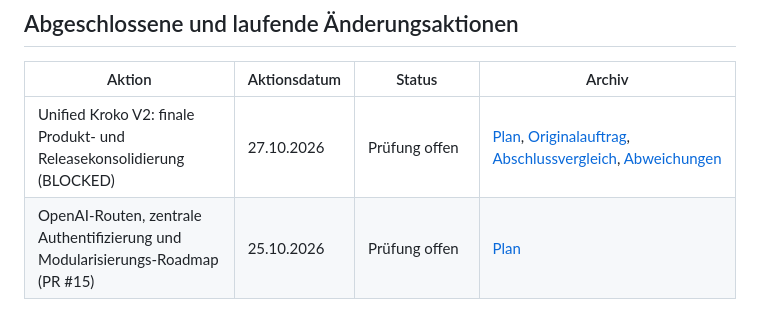
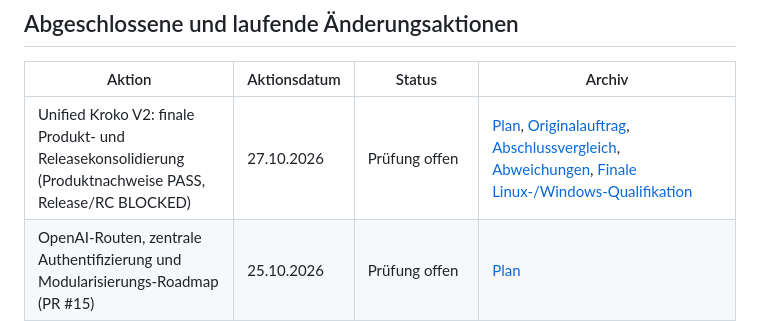
Before and after one commit to marcosudau-vps/voice-stt-server, a Markdown page: docs/.archiv/README.md, the part around the change. Rendered like a GitHub page.

Commit message:
docs(kroko): record successful final Windows product qualification

```diff
--- a/docs/.archiv/README.md
+++ b/docs/.archiv/README.md
@@ -72,7 +72,7 @@ Begründung im Archiv erhalten.
 
 | Aktion | Aktionsdatum | Status | Archiv |
 | --- | --- | --- | --- |
-| Unified Kroko V2: finale Produkt- und Releasekonsolidierung (BLOCKED) | 27.10.2026 | Prüfung offen | [Plan](kroko_v2_finalization/2026-10-27_PLAN.md), [Originalauftrag](kroko_v2_finalization/2026-10-27_ORIGINALAUFTRAG.txt), [Abschlussvergleich](kroko_v2_finalization/2026-10-27_ABSCHLUSS_SOLL_IST.md), [Abweichungen](kroko_v2_finalization/2026-10-27_ABSCHLUSS_ABWEICHUNGEN.md) |
+| Unified Kroko V2: finale Produkt- und Releasekonsolidierung (Produktnachweise PASS, Release/RC BLOCKED) | 27.10.2026 | Prüfung offen | [Plan](kroko_v2_finalization/2026-10-27_PLAN.md), [Originalauftrag](kroko_v2_finalization/2026-10-27_ORIGINALAUFTRAG.txt), [Abschlussvergleich](kroko_v2_finalization/2026-10-27_ABSCHLUSS_SOLL_IST.md), [Abweichungen](kroko_v2_finalization/2026-10-27_ABSCHLUSS_ABWEICHUNGEN.md), [Finale Linux-/Windows-Qualifikation](kroko_v2_finalization/2026-10-27_NACHTRAG_FINALE_QUALIFIKATION.md) |
 | OpenAI-Routen, zentrale Authentifizierung und Modularisierungs-Roadmap (PR #15) | 25.10.2026 | Prüfung offen | [Plan](server_modularization_20261025/2026-10-25_PLAN.md) |
 | Selektive Kroko-V2-Verbesserungen ohne Besitzerprozess (Implementierungs-PR: #15; Quell-/Referenz-PR: #14, nicht gemergt) | 25.10.2026 | Prüfung offen | [Plan](kroko_v2_selective_improvements/2026-10-25_PLAN.md) |
 | Finale Abnahmevorbereitung PR #15 (Arbeitsakte, Traceability, Testevidenz) | 25.10.2026 | Prüfung offen | [Arbeitsakte](pr15_final_abnahmevorbereitung/) |
```
Also changed, not shown: docs/licenses.md (+2 -1 lines), 1 other file.
